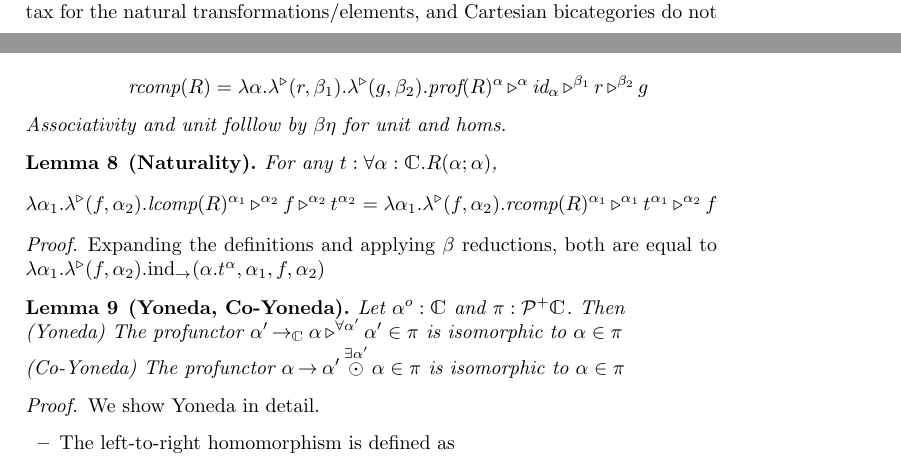
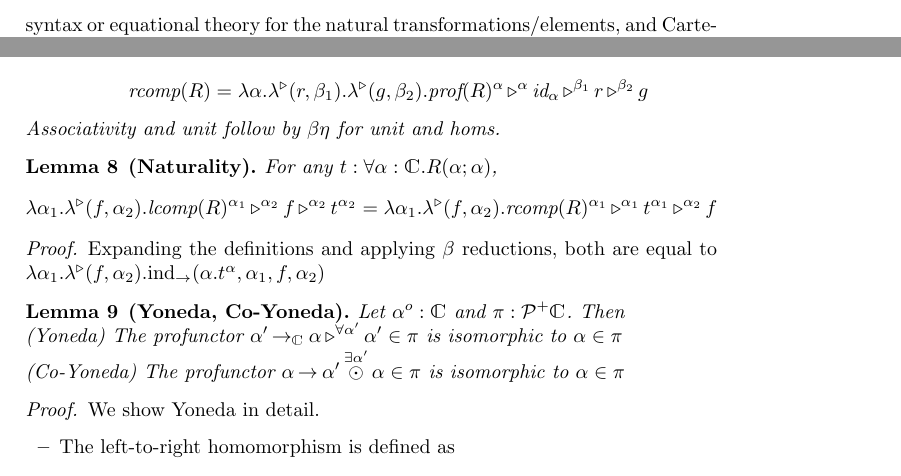
Before and after one commit to maxsnew/virtual-equipments, a LaTeX thesis (paper/paper.tex): two parts of pages 17 and 31 of 35 before the commit and two parts of pages 18 and 31 of 35 after it, joined at a grey line, cut so that both start at the same text. Compiled offline with pdfLaTeX.

Commit message:
spell check

```diff
--- a/paper/paper.tex
+++ b/paper/paper.tex
@@ -1927,7 +1927,7 @@ Frey~\citet{frey} describes some preliminary work on
 a proof system for Cartesian bicateogires.  This calculus is more
 general than \vett{} in that their profunctors may have 0, 1 or more
 covariant or contravariant variables, but they do not have a term syntax
-for the natural transformations/elements, and Cartesian bicategories do
+or equational theory for the natural transformations/elements, and Cartesian bicategories do
 not have functors and restriction of profunctors by
 functors. Semantically, Cartesian bicategories are less general
 than virtual equipments because in general the set of functors between
@@ -2694,7 +2694,7 @@ Section~\ref{sec:examples}.
 
     \[ \textrm{rcomp}(R) = \lambdabinary {\alpha} r {\beta_1} g {\beta_2} {\apptrinary {\textrm{prof}(R)}  {\alpha} {\punitrefl \alpha} {\alpha} r {\beta_1} g {\beta_2}}\]
   \end{enumerate}
-  Associativity and unit folllow by $\beta\eta$ for unit and homs.
+  Associativity and unit follow by $\beta\eta$ for unit and homs.
 \end{definition}
 
 \begin{lemma}[Naturality]
```
Also changed, not shown: paper/paper.tex (6 more changed lines).
